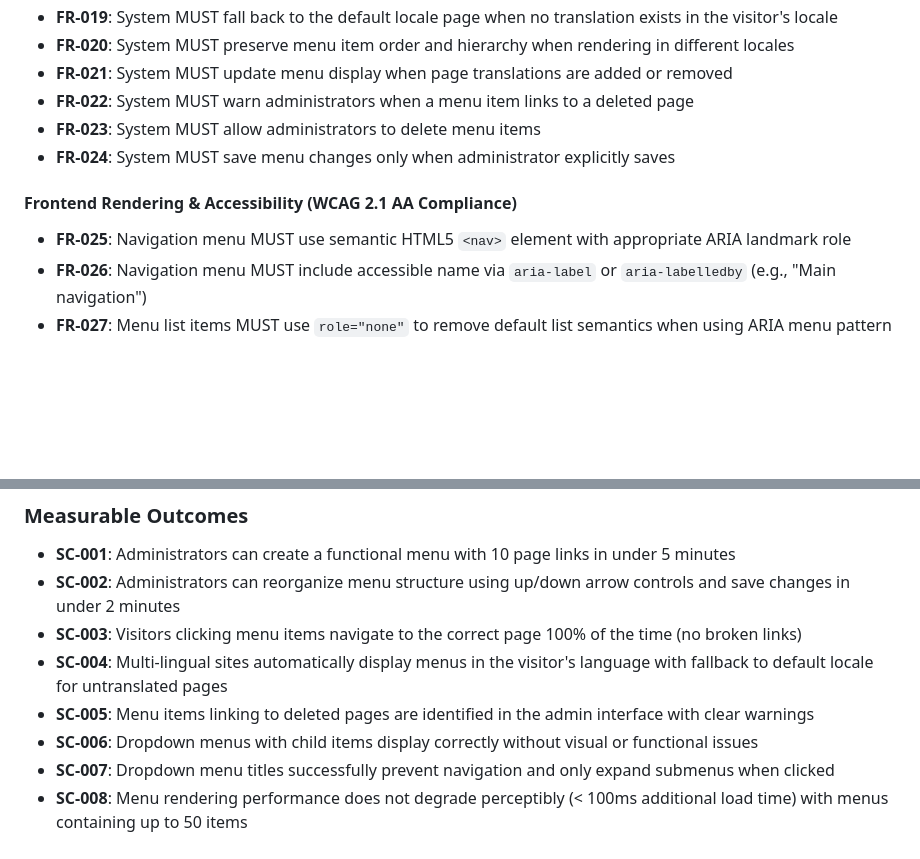
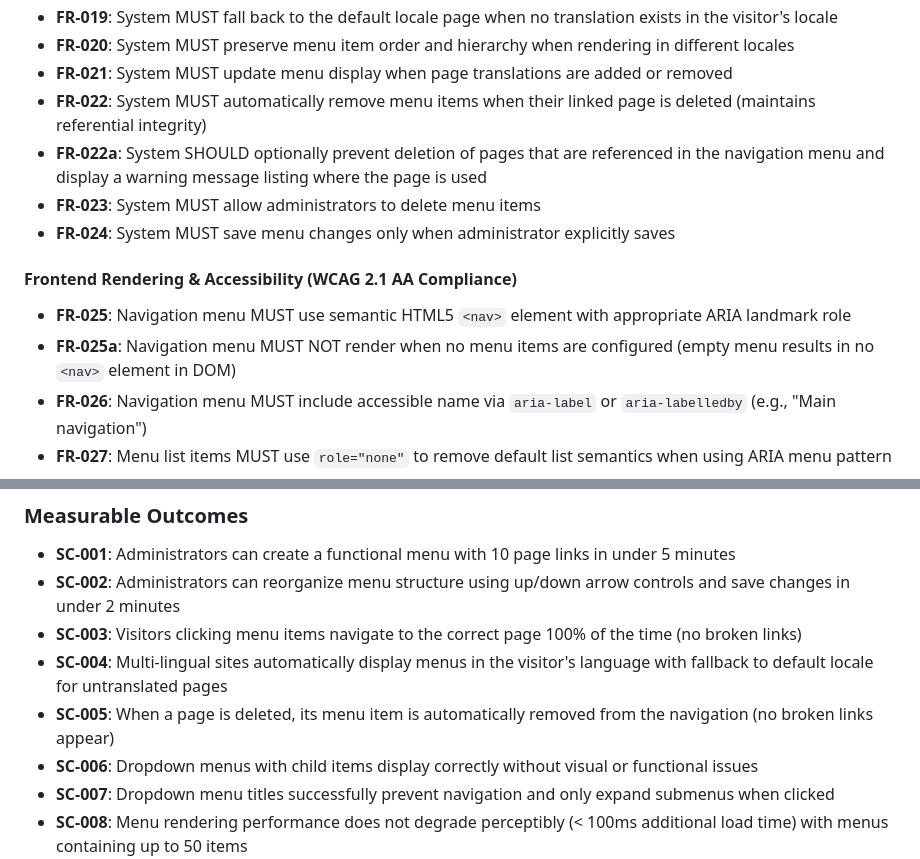
Before and after one commit to WesternFriend/QuakerCMS, a Markdown page: specs/002-nav-menu-system/spec.md, 2 parts joined by grey strips. Rendered like a GitHub page; blank space fills up the shorter version.

```diff
--- a/specs/002-nav-menu-system/spec.md
+++ b/specs/002-nav-menu-system/spec.md
@@ -165,13 +175,15 @@ As a visitor using assistive technology (screen reader, keyboard-only, or mobile
 - **FR-019**: System MUST fall back to the default locale page when no translation exists in the visitor's locale
 - **FR-020**: System MUST preserve menu item order and hierarchy when rendering in different locales
 - **FR-021**: System MUST update menu display when page translations are added or removed
-- **FR-022**: System MUST warn administrators when a menu item links to a deleted page
+- **FR-022**: System MUST automatically remove menu items when their linked page is deleted (maintains referential integrity)
+- **FR-022a**: System SHOULD optionally prevent deletion of pages that are referenced in the navigation menu and display a warning message listing where the page is used
 - **FR-023**: System MUST allow administrators to delete menu items
 - **FR-024**: System MUST save menu changes only when administrator explicitly saves
 
 #### Frontend Rendering & Accessibility (WCAG 2.1 AA Compliance)
 
 - **FR-025**: Navigation menu MUST use semantic HTML5 `<nav>` element with appropriate ARIA landmark role
+- **FR-025a**: Navigation menu MUST NOT render when no menu items are configured (empty menu results in no `<nav>` element in DOM)
 - **FR-026**: Navigation menu MUST include accessible name via `aria-label` or `aria-labelledby` (e.g., "Main navigation")
 - **FR-027**: Menu list items MUST use `role="none"` to remove default list semantics when using ARIA menu pattern
 - **FR-028**: Simple menu links MUST use `role="menuitem"` for proper screen reader announcement
@@ -230,7 +250,7 @@ As a visitor using assistive technology (screen reader, keyboard-only, or mobile
 - **SC-002**: Administrators can reorganize menu structure using up/down arrow controls and save changes in under 2 minutes
 - **SC-003**: Visitors clicking menu items navigate to the correct page 100% of the time (no broken links)
 - **SC-004**: Multi-lingual sites automatically display menus in the visitor's language with fallback to default locale for untranslated pages
-- **SC-005**: Menu items linking to deleted pages are identified in the admin interface with clear warnings
+- **SC-005**: When a page is deleted, its menu item is automatically removed from the navigation (no broken links appear)
 - **SC-006**: Dropdown menus with child items display correctly without visual or functional issues
 - **SC-007**: Dropdown menu titles successfully prevent navigation and only expand submenus when clicked
 - **SC-008**: Menu rendering performance does not degrade perceptibly (< 100ms additional load time) with menus containing up to 50 items
```
Also changed, not shown: other parts of specs/002-nav-menu-system/spec.md (+20 -2 lines).
